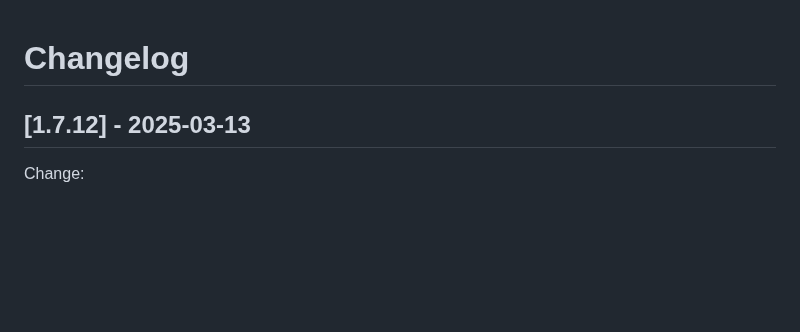
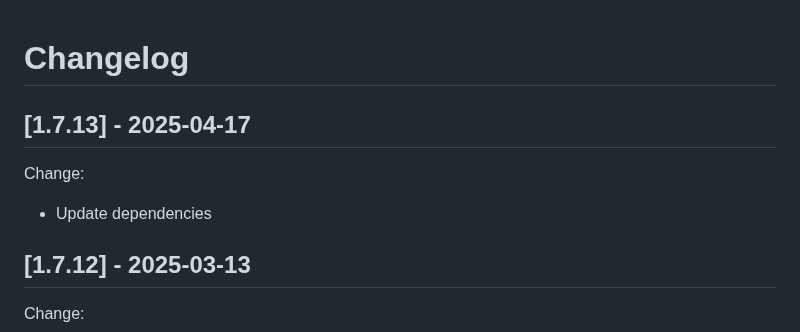
Before and after one commit to iobear/dashgoat, a Markdown page: CHANGELOG.md, the part around the change. Drawn GitHub-style; blank space fills up the shorter version.

Commit message:
Update CHANGELOG

```diff
--- a/CHANGELOG.md
+++ b/CHANGELOG.md
@@ -1,4 +1,8 @@
 # Changelog
+## [1.7.13] - 2025-04-17
+Change:
+ - Update dependencies
+
 ## [1.7.12] - 2025-03-13
 Change:
  - Go update, plus dependencies
```
